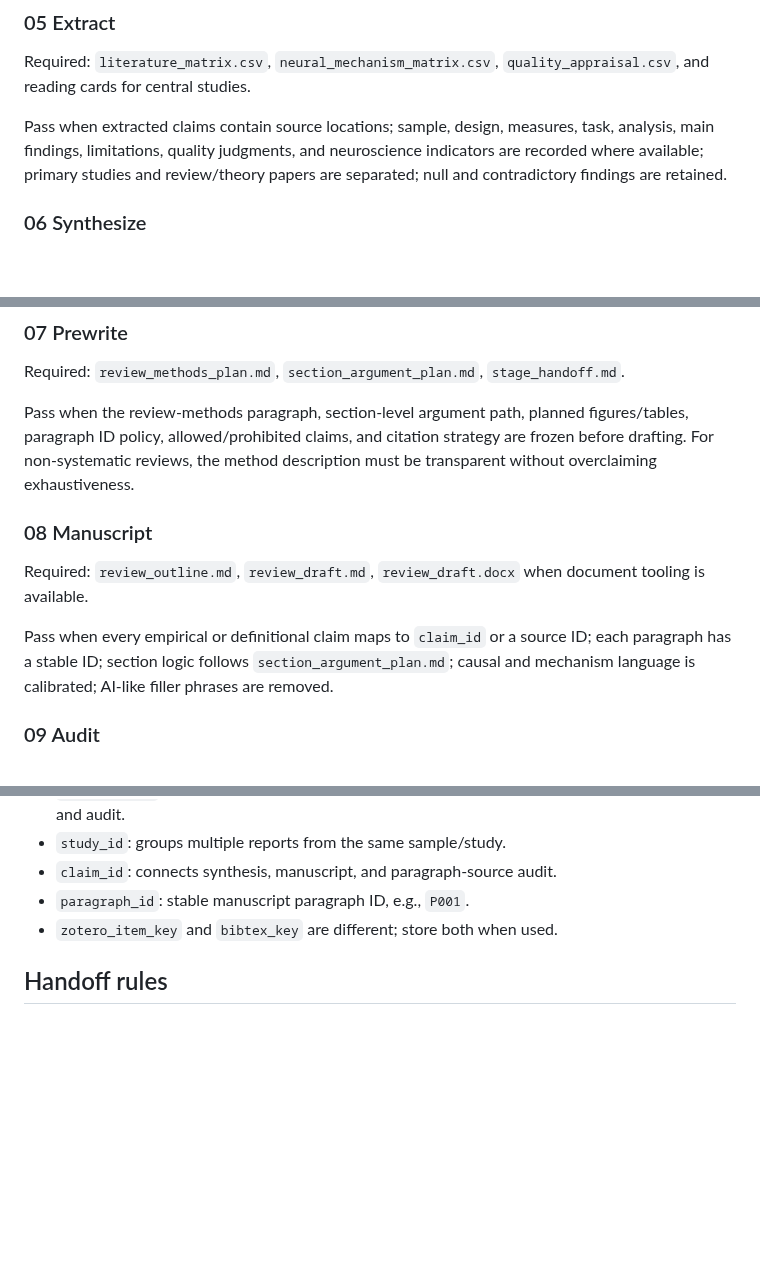
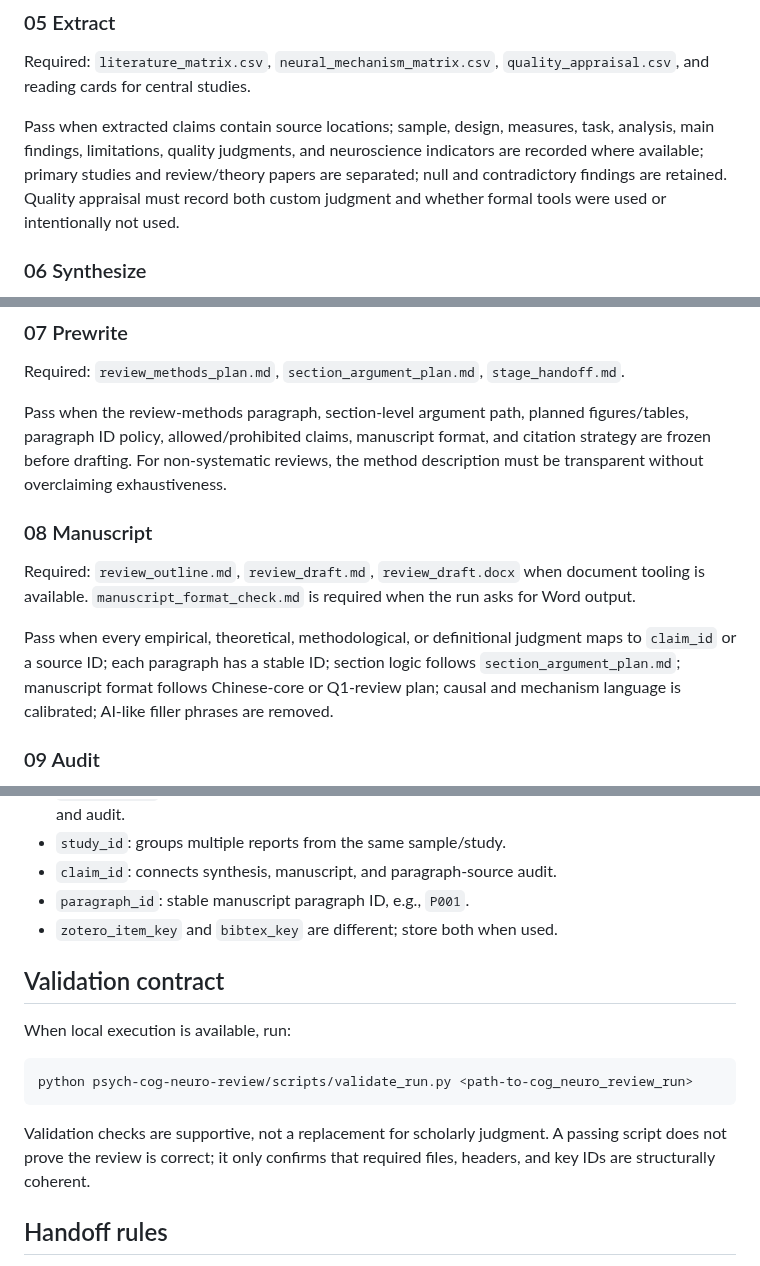
Before and after one commit to nayunzhishui/psychology-research-pipeline, a Markdown page: psych-cog-neuro-review/references/review_stage_contracts.md, 3 parts joined by grey strips. Rendered like a GitHub page; blank space fills up the shorter version.

````diff
--- a/psych-cog-neuro-review/references/review_stage_contracts.md
+++ b/psych-cog-neuro-review/references/review_stage_contracts.md
@@ -72,7 +84,7 @@ Pass when title/abstract and full-text screening decisions have explicit reasons
 
 Required: `literature_matrix.csv`, `neural_mechanism_matrix.csv`, `quality_appraisal.csv`, and reading cards for central studies.
 
-Pass when extracted claims contain source locations; sample, design, measures, task, analysis, main findings, limitations, quality judgments, and neuroscience indicators are recorded where available; primary studies and review/theory papers are separated; null and contradictory findings are retained.
+Pass when extracted claims contain source locations; sample, design, measures, task, analysis, main findings, limitations, quality judgments, and neuroscience indicators are recorded where available; primary studies and review/theory papers are separated; null and contradictory findings are retained. Quality appraisal must record both custom judgment and whether formal tools were used or intentionally not used.
 
 ### 06 Synthesize
 
@@ -86,13 +98,13 @@ Pass when synthesis is thematic/mechanistic rather than one-paper-per-paragraph;
 
 Required: `review_methods_plan.md`, `section_argument_plan.md`, `stage_handoff.md`.
 
-Pass when the review-methods paragraph, section-level argument path, planned figures/tables, paragraph ID policy, allowed/prohibited claims, and citation strategy are frozen before drafting. For non-systematic reviews, the method description must be transparent without overclaiming exhaustiveness.
+Pass when the review-methods paragraph, section-level argument path, planned figures/tables, paragraph ID policy, allowed/prohibited claims, manuscript format, and citation strategy are frozen before drafting. For non-systematic reviews, the method description must be transparent without overclaiming exhaustiveness.
 
 ### 08 Manuscript
 
-Required: `review_outline.md`, `review_draft.md`, `review_draft.docx` when document tooling is available.
+Required: `review_outline.md`, `review_draft.md`, `review_draft.docx` when document tooling is available. `manuscript_format_check.md` is required when the run asks for Word output.
 
-Pass when every empirical or definitional claim maps to `claim_id` or a source ID; each paragraph has a stable ID; section logic follows `section_argument_plan.md`; causal and mechanism language is calibrated; AI-like filler phrases are removed.
+Pass when every empirical, theoretical, methodological, or definitional judgment maps to `claim_id` or a source ID; each paragraph has a stable ID; section logic follows `section_argument_plan.md`; manuscript format follows Chinese-core or Q1-review plan; causal and mechanism language is calibrated; AI-like filler phrases are removed.
 
 ### 09 Audit
 
@@ -110,6 +122,16 @@ Pass when every claim-bearing paragraph is mapped to source passages or marked u
 - `paragraph_id`: stable manuscript paragraph ID, e.g., `P001`.
 - `zotero_item_key` and `bibtex_key` are different; store both when used.
 
+## Validation contract
+
+When local execution is available, run:
+
+```bash
+python psych-cog-neuro-review/scripts/validate_run.py <path-to-cog_neuro_review_run>
+```
+
+Validation checks are supportive, not a replacement for scholarly judgment. A passing script does not prove the review is correct; it only confirms that required files, headers, and key IDs are structurally coherent.
+
 ## Handoff rules
 
 Every stage handoff states inputs consumed, outputs produced, decisions frozen, unresolved noncritical issues, and assumptions the next stage must not silently change. If an upstream change invalidates a downstream artifact, mark it stale in `manifest.json` and rerun its gate.
````
Also changed, not shown: other parts of psych-cog-neuro-review/references/review_stage_contracts.md (+16 -4 lines).
